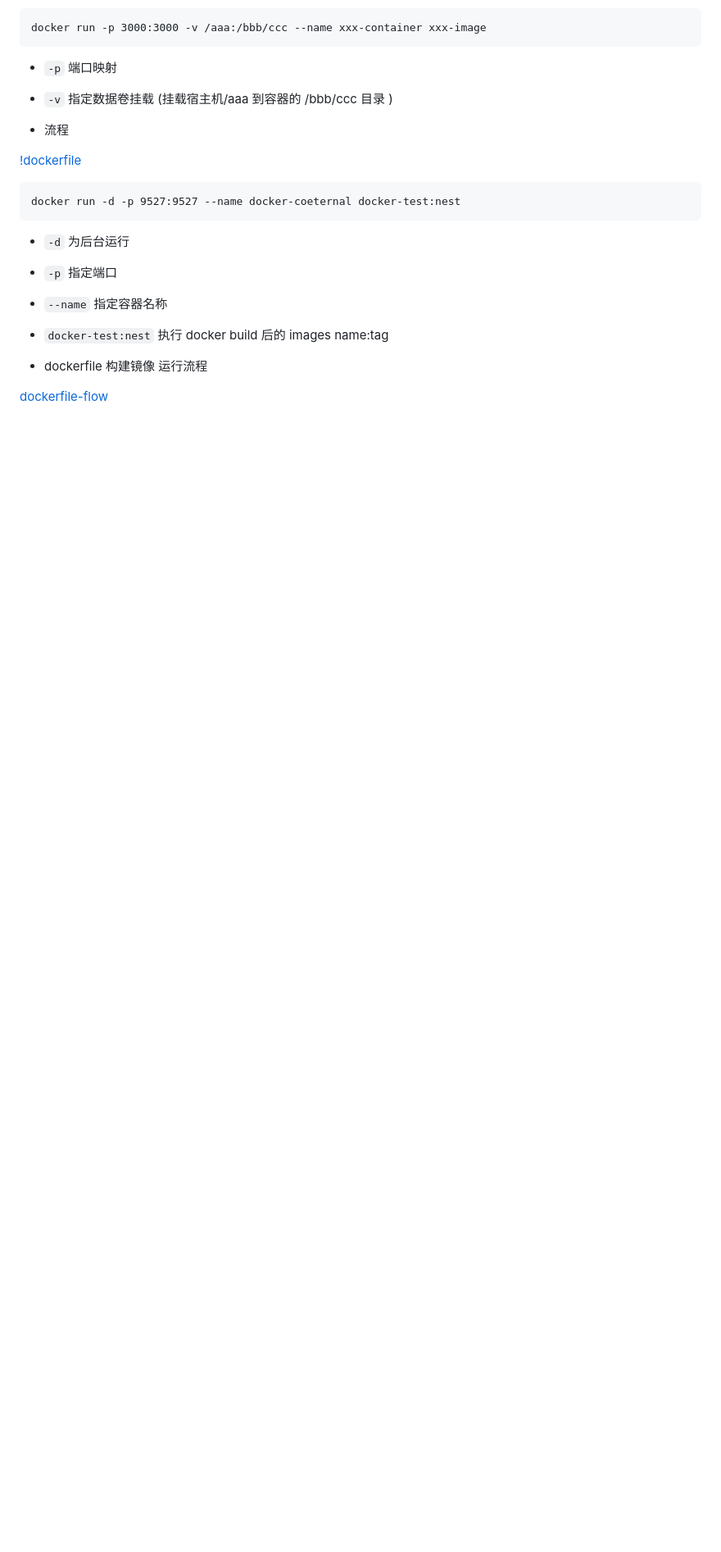
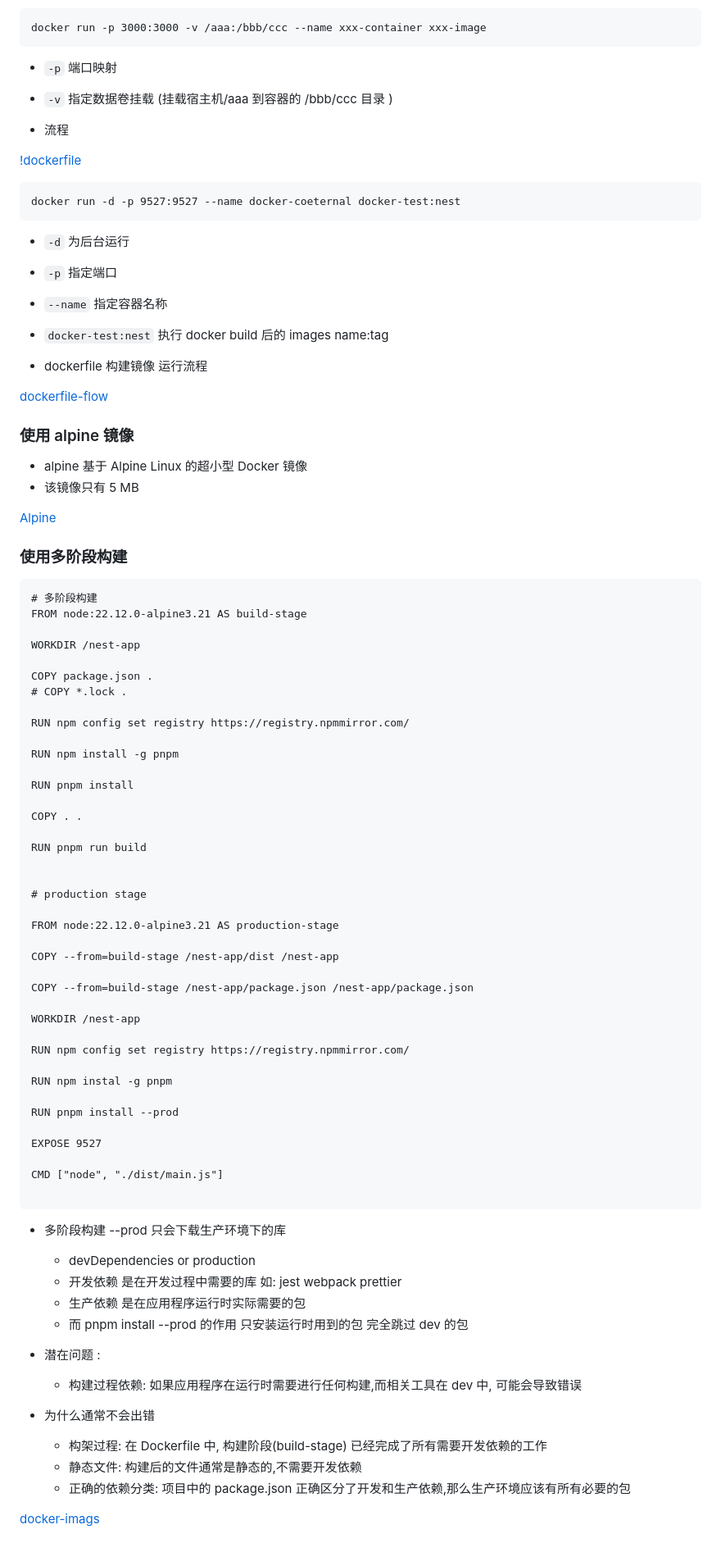
Before and after one commit to purr-joureny/docker-study-space, a Markdown page: 1-docker.md, the part around the change. Shown: that part at 82% size. Drawn GitHub-style; blank space fills up the shorter version.

````diff
--- a/1-docker.md
+++ b/1-docker.md
@@ -67,3 +67,73 @@ docker run -d -p 9527:9527 --name docker-coeternal docker-test:nest
 - dockerfile 构建镜像 运行流程
 
 [dockerfile-flow](./images/dockerfile-flow.jpg)
+
+### 使用 alpine 镜像
+
+- alpine 基于 Alpine Linux 的超小型 Docker 镜像
+- 该镜像只有 5 MB
+
+[Alpine](./images/alpine.jpg)
+
+### 使用多阶段构建
+
+```docker
+# 多阶段构建
+FROM node:22.12.0-alpine3.21 AS build-stage
+
+WORKDIR /nest-app
+
+COPY package.json .
+# COPY *.lock .
+
+RUN npm config set registry https://registry.npmmirror.com/
+
+RUN npm install -g pnpm
+
+RUN pnpm install
+
+COPY . .
+
+RUN pnpm run build
+
+
+# production stage
+
+FROM node:22.12.0-alpine3.21 AS production-stage
+
+COPY --from=build-stage /nest-app/dist /nest-app
+
+COPY --from=build-stage /nest-app/package.json /nest-app/package.json
+
+WORKDIR /nest-app
+
+RUN npm config set registry https://registry.npmmirror.com/
+
+RUN npm instal -g pnpm
+
+RUN pnpm install --prod
+
+EXPOSE 9527
+
+CMD ["node", "./dist/main.js"]
+
+```
+
+- 多阶段构建 --prod 只会下载生产环境下的库
+
+  - devDependencies or production
+  - 开发依赖 是在开发过程中需要的库 如: jest webpack prettier
+  - 生产依赖 是在应用程序运行时实际需要的包
+  - 而 pnpm install --prod 的作用 只安装运行时用到的包 完全跳过 dev 的包
+
+- 潜在问题 :
+
+  - 构建过程依赖: 如果应用程序在运行时需要进行任何构建,而相关工具在 dev 中, 可能会导致错误
+
+- 为什么通常不会出错
+
+  - 构架过程: 在 Dockerfile 中, 构建阶段(build-stage) 已经完成了所有需要开发依赖的工作
+  - 静态文件: 构建后的文件通常是静态的,不需要开发依赖
+  - 正确的依赖分类: 项目中的 package.json 正确区分了开发和生产依赖,那么生产环境应该有所有必要的包
+
+[docker-imags](./images/docker-images.jpg)
````
Also changed, not shown: README.md (+140 -0 lines), images/alpine.jpg (added), images/docker-images.jpg (added), 1 other file.
